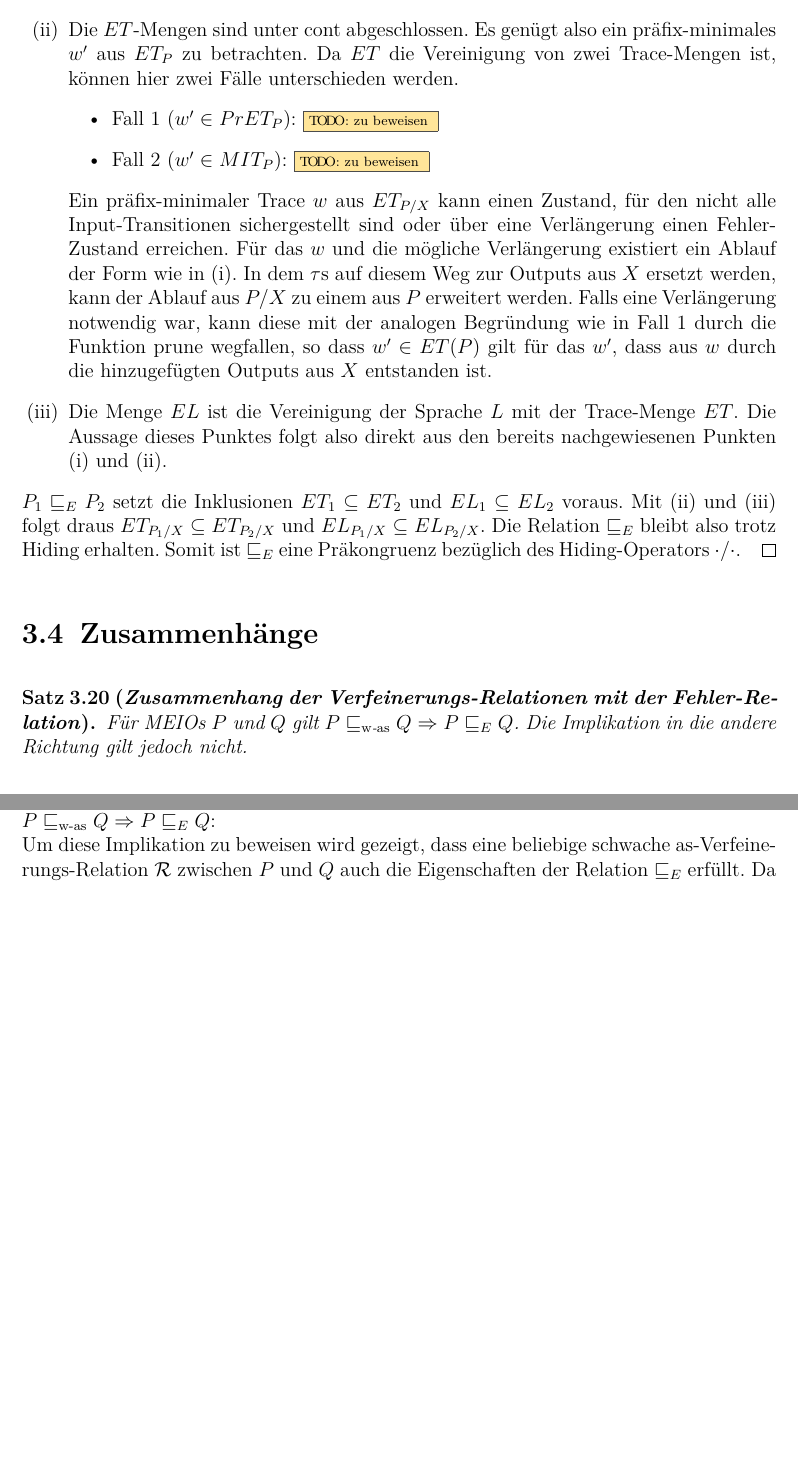
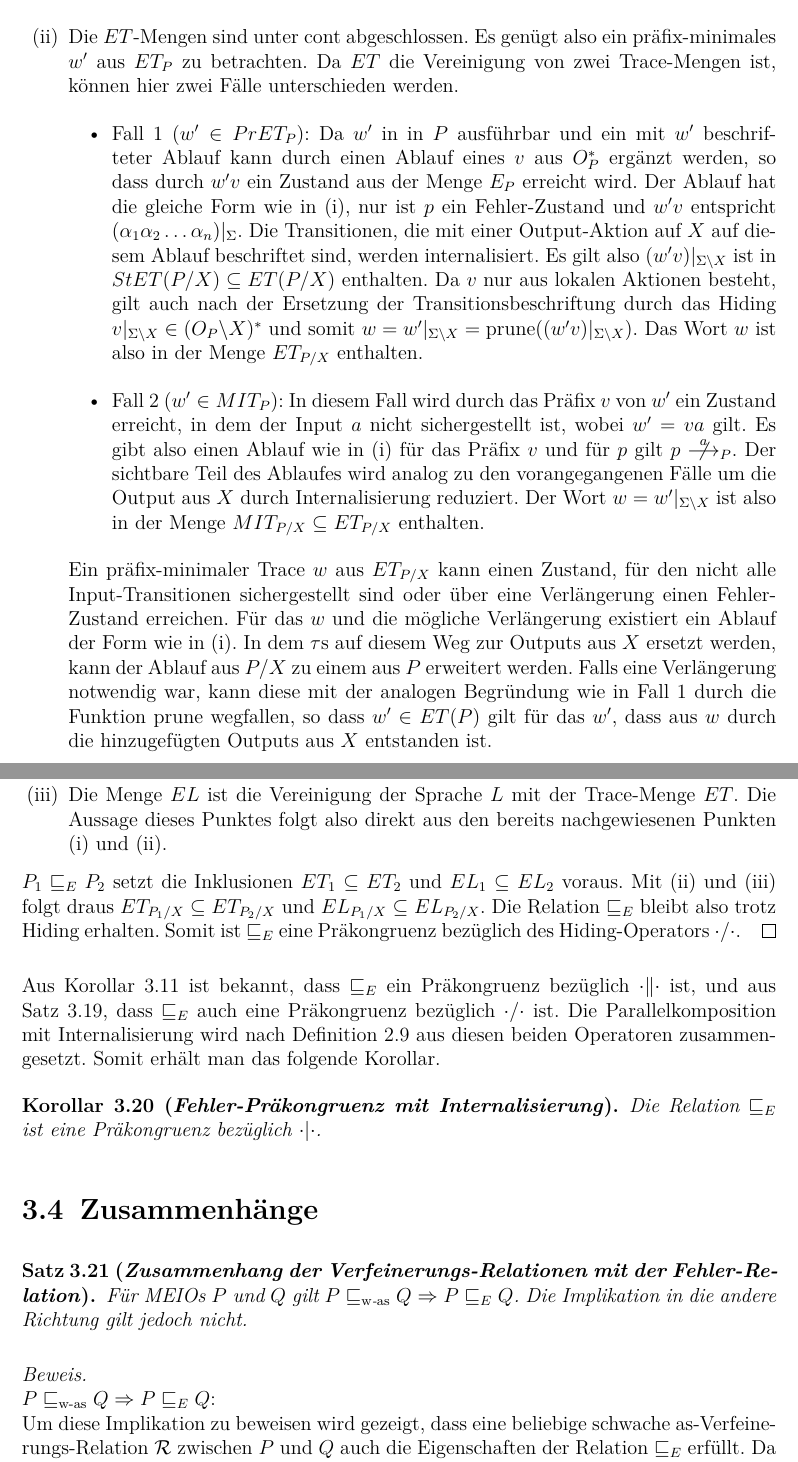
Before and after one commit to AyleenS/Masterarbeit, a LaTeX book (main.tex, which reads errorHiding.tex): two parts of pages 38 and 39 of 85 before the commit and two parts of pages 39 and 40 of 87 after it, joined at a grey line, cut so that both start at the same text, the shorter picture padded with empty space. Compiled offline with pdfLaTeX.

Commit message:
Hiding im Fehler-Kapitel beendet

```diff
--- a/errorHiding.tex
+++ b/errorHiding.tex
@@ -47,8 +48,28 @@ wird, enthält nur anstatt der Outputs aus $X$ interne Aktionen.
       Vereinigung von zwei Trace"=Mengen ist, können hier zwei Fälle
       unterschieden werden.
       \begin{itemize}
-        \item Fall 1 ($w'\in\PrET _P$): \TODO{zu beweisen}
-        \item Fall 2 ($w'\in\MIT _P$): \TODO{zu beweisen}
+        \item Fall 1 ($w'\in\PrET _P$): Da $w'$ in in $P$ ausführbar und ein
+          mit $w'$ beschrifteter Ablauf kann durch einen Ablauf eines $v$ aus
+          $O_P^*$ ergänzt werden, so dass durch $w'v$ ein Zustand aus der Menge
+          $E_P$ erreicht wird. Der Ablauf hat die gleiche Form wie in (i), nur
+          ist $p$ ein Fehler"=Zustand und $w'v$ entspricht $(\alpha _1\alpha
+          _2\dots\alpha _n)|_{\Sigma}$. Die Transitionen, die mit einer
+          Output-Aktion auf $X$ auf diesem Ablauf beschriftet sind, werden
+          internalisiert. Es gilt also $(w'v)|_{\Sigma\backslash X}$ ist in
+          $\StET (P/X) \subseteq\ET (P/X)$ enthalten. Da $v$ nur aus lokalen
+          Aktionen besteht, gilt auch nach der Ersetzung der
+          Transitionsbeschriftung durch das Hiding $v|_{\Sigma\backslash X}\in
+          (O_P\backslash X)^*$ und somit $w=w'|_{\Sigma\backslash X} = \prune
+          ((w'v)|_{\Sigma\backslash X})$. Das Wort $w$ ist also in der Menge
+          $\ET _{P/X}$ enthalten.
+        \item Fall 2 ($w'\in\MIT _P$): In diesem Fall wird durch das Präfix $v$
+          von $w'$ ein Zustand erreicht, in dem der Input $a$ nicht
+          sichergestellt ist, wobei $w'=va$ gilt. Es gibt also einen Ablauf wie
+          in (i) für das Präfix $v$ und für $p$ gilt $p\nmust[a]_P$. Der
+          sichtbare Teil des Ablaufes wird analog zu den vorangegangenen Fälle
+          um die Output aus $X$ durch Internalisierung reduziert. Der Wort
+          $w=w'|_{\Sigma\backslash X}$ ist also in der Menge $\MIT _{P/X}
+          \subseteq\ET _{P/X}$ enthalten.
       \end{itemize}
       Ein präfix-minimaler Trace $w$ aus $\ET _{P/X}$ kann einen Zustand, für
       den nicht alle Input"=Transitionen sichergestellt sind oder über eine
@@ -70,3 +91,14 @@ wird, enthält nur anstatt der Outputs aus $X$ interne Aktionen.
   \ERel{} bleibt also trotz Hiding erhalten. Somit ist \ERel{} eine
   Präkongruenz bezüglich des Hiding-Operators $\cdot /\cdot$.
 \end{proof}
+
+Aus Korollar~\ref{KommPraekonKor} ist bekannt, dass \ERel{} ein Präkongruenz
+bezüglich $\cdot \|\cdot$ ist, und aus Satz~\ref{FehlerHidingSatz}, dass
+\ERel{} auch eine Präkongruenz bezüglich $\cdot /\cdot$ ist. Die
+Parallelkomposition mit Internalisierung wird nach
+Definition~\ref{DefParallelkompInternal} aus diesen beiden Operatoren
+zusammengesetzt. Somit erhält man das folgende Korollar.
+
+\begin{Kor}[Fehler-Präkongruenz mit Internalisierung]
+  Die Relation \ERel{} ist eine Präkongruenz bezüglich $\cdot |\cdot$.
+\end{Kor}
```
Also changed, not shown: definitionen.tex (+26 -4 lines), pdf/main.pdf, errorHiding.tex (3 more changed lines).
